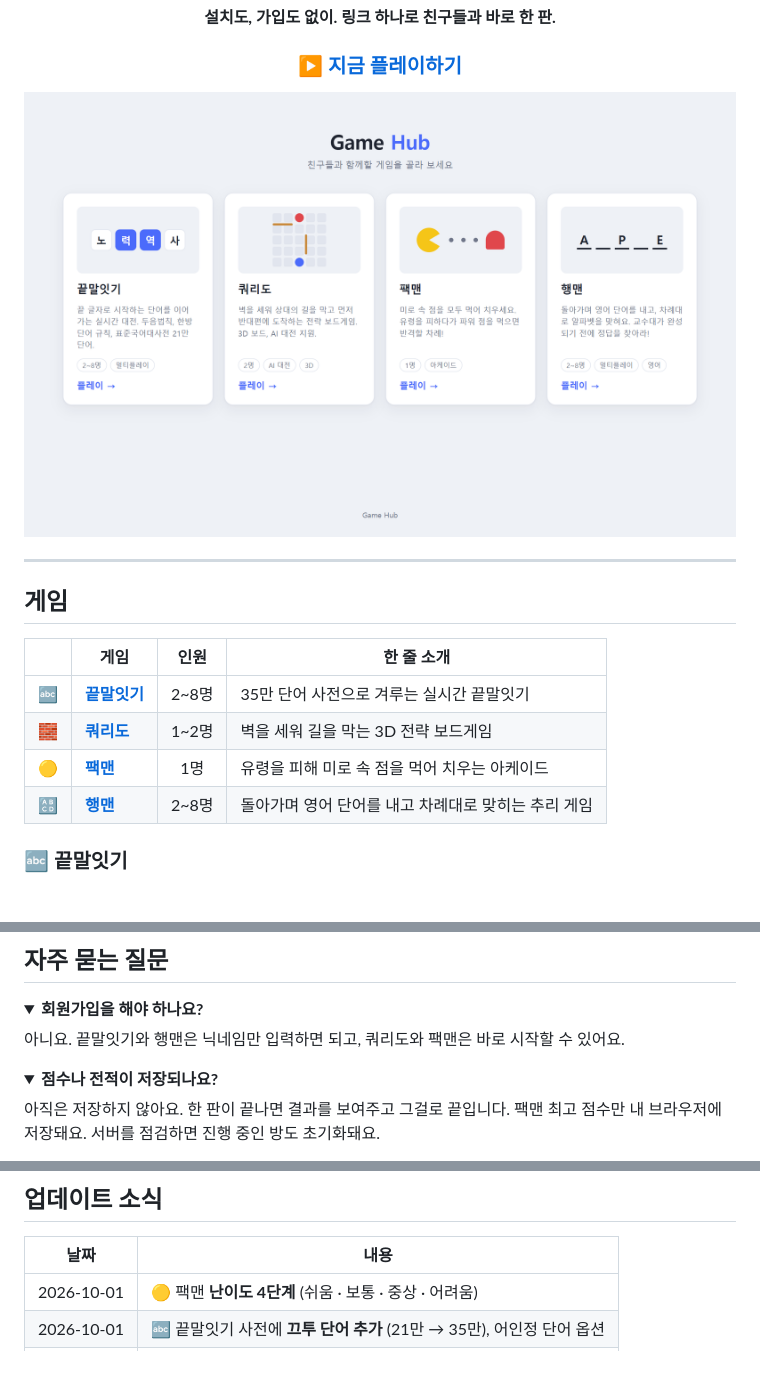
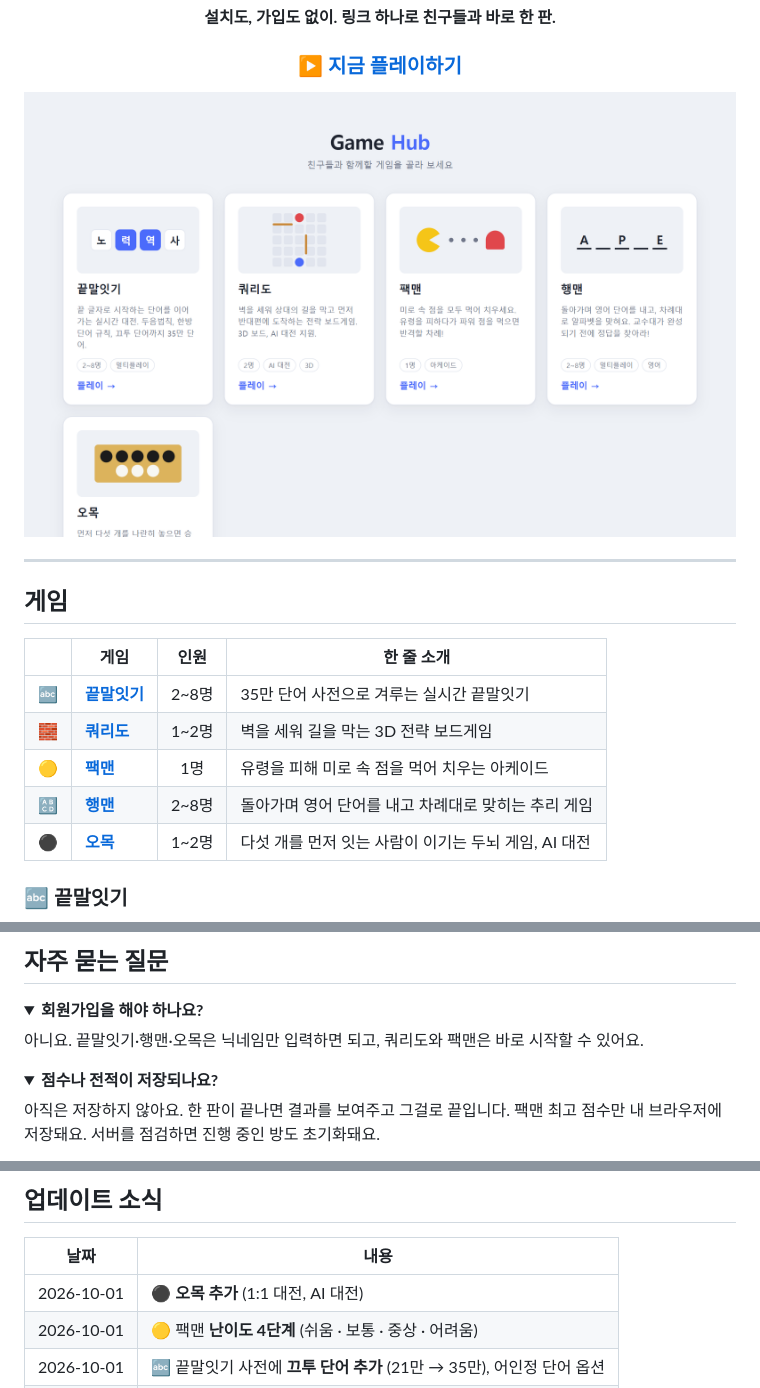
Before and after one commit to kminh-wow/Game_hub, a Markdown page: README.md, 3 parts joined by grey strips. Drawn GitHub-style; pictures changed too: docs/images/hub.png; folded sections open; blank space fills up the shorter version.

Commit message:
docs: 오목 README, 공통 멀티플레이 모듈 개발 문서, 스크린샷 갱신

```diff
--- a/README.md
+++ b/README.md
@@ -20,6 +20,7 @@
 | 🧱 | **[쿼리도](quoridor/README.md)** | 1~2명 | 벽을 세워 길을 막는 3D 전략 보드게임 |
 | 🟡 | **[팩맨](pacman/README.md)** | 1명 | 유령을 피해 미로 속 점을 먹어 치우는 아케이드 |
 | 🔠 | **[행맨](hangman/README.md)** | 2~8명 | 돌아가며 영어 단어를 내고 차례대로 맞히는 추리 게임 |
+| ⚫ | **[오목](omok/README.md)** | 1~2명 | 다섯 개를 먼저 잇는 사람이 이기는 두뇌 게임, AI 대전 |
 
 ### 🔤 끝말잇기
 
@@ -75,7 +85,7 @@ AI가 한 수 한 수를 어떻게 평가하는지 보여주는 **학습 모드*
 <details>
 <summary><b>회원가입을 해야 하나요?</b></summary>
 
-아니요. 끝말잇기와 행맨은 닉네임만 입력하면 되고, 쿼리도와 팩맨은 바로 시작할 수 있어요.
+아니요. 끝말잇기·행맨·오목은 닉네임만 입력하면 되고, 쿼리도와 팩맨은 바로 시작할 수 있어요.
 </details>
 
 <details>
@@ -113,6 +123,7 @@ AI가 한 수 한 수를 어떻게 평가하는지 보여주는 **학습 모드*
 
 | 날짜 | 내용 |
 |---|---|
+| 2026-10-01 | ⚫ **오목 추가** (1:1 대전, AI 대전) |
 | 2026-10-01 | 🟡 팩맨 **난이도 4단계** (쉬움 · 보통 · 중상 · 어려움) |
 | 2026-10-01 | 🔤 끝말잇기 사전에 **끄투 단어 추가** (21만 → 35만), 어인정 단어 옵션 |
 | 2026-10-01 | 🔠 **행맨 추가** (2~8명, 돌아가며 출제) |
```
Also changed, not shown: other parts of README.md (+9 -0 lines), docs/DEVELOPMENT.md (+97 -8 lines), docs/images/omok-game.png (added).
